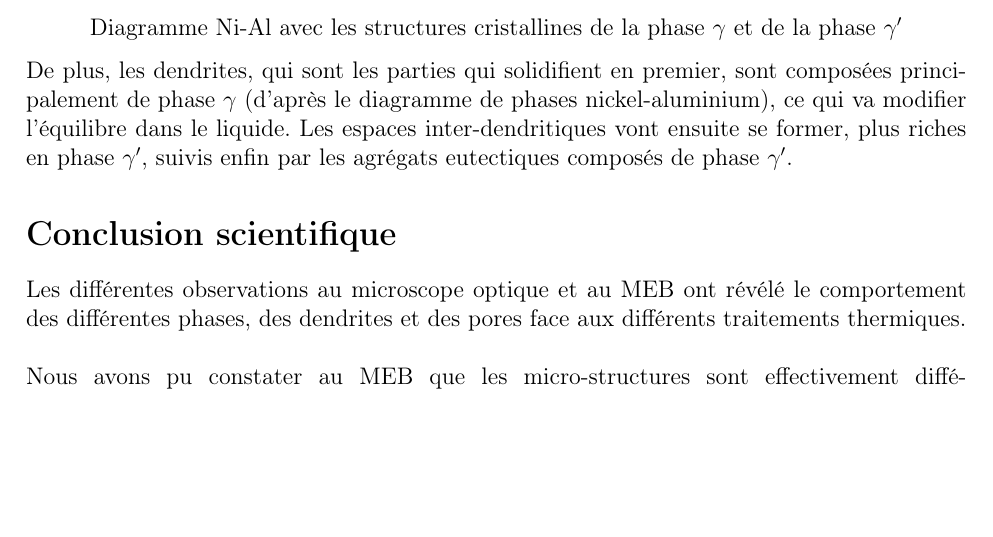
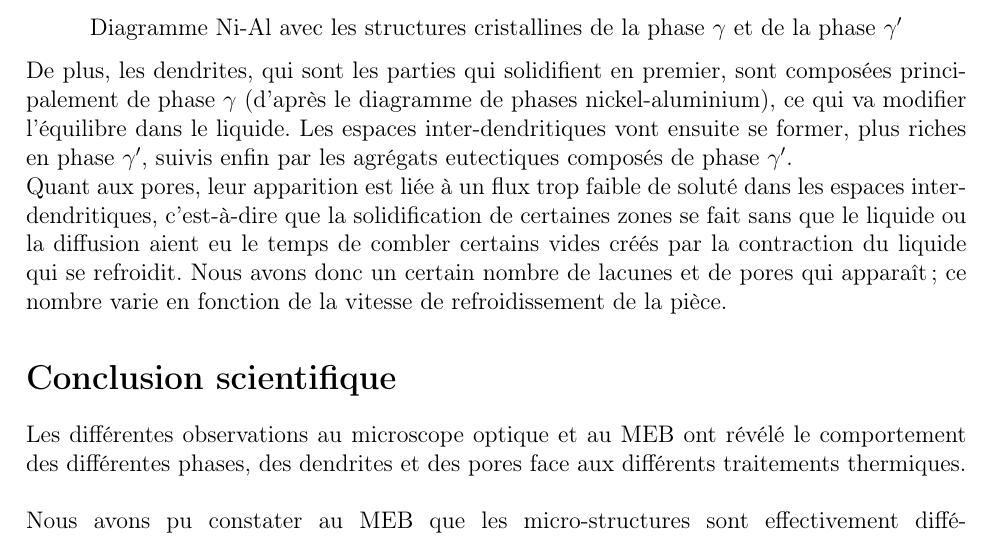
Before and after one commit to LouisJustinTALLOT/MPI-TP4-Fu-Meddeb-Tallot, a LaTeX book (rapport-MPI-TP4-Fu-Meddeb-Tallot.tex, which reads sections/resultats_obtenus.tex): part of page 9 of 10, cut so that both start at the same text, the shorter picture padded with empty space. Compiled offline with pdfLaTeX.

Commit message:
création pores

```diff
--- a/sections/resultats_obtenus.tex
+++ b/sections/resultats_obtenus.tex
@@ -63,3 +63,11 @@ principalement de phase $\gamma$ (d'après le diagramme de phases nickel-alumini
 ce qui va modifier l'équilibre dans le liquide.
 Les espaces inter-dendritiques vont ensuite se former,  plus riches en phase $\gamma'$,
 suivis enfin par les agrégats eutectiques composés de phase $\gamma'$.
+
+Quant aux pores, leur apparition est liée à un flux trop faible de soluté
+dans les espaces inter-dendritiques, c'est-à-dire que la solidification de
+certaines zones se fait sans que le liquide ou la diffusion aient eu le
+temps de combler certains vides créés par la contraction du liquide qui
+se refroidit. Nous avons donc un certain nombre de lacunes et de pores qui
+apparaît ; ce nombre varie en fonction de la vitesse de refroidissement
+de la pièce.
```
